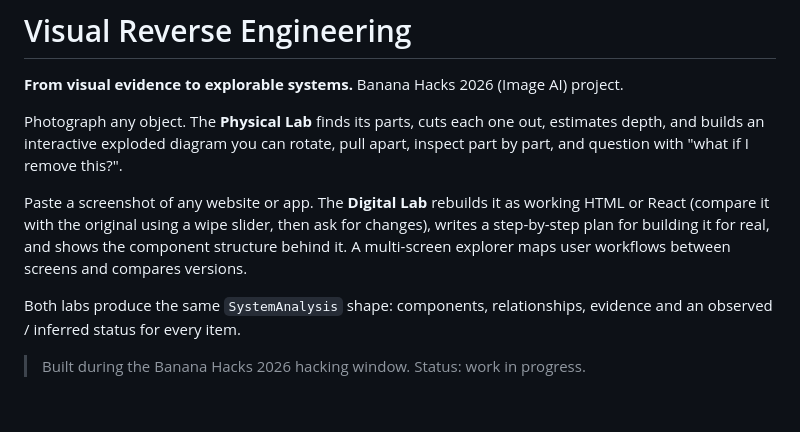
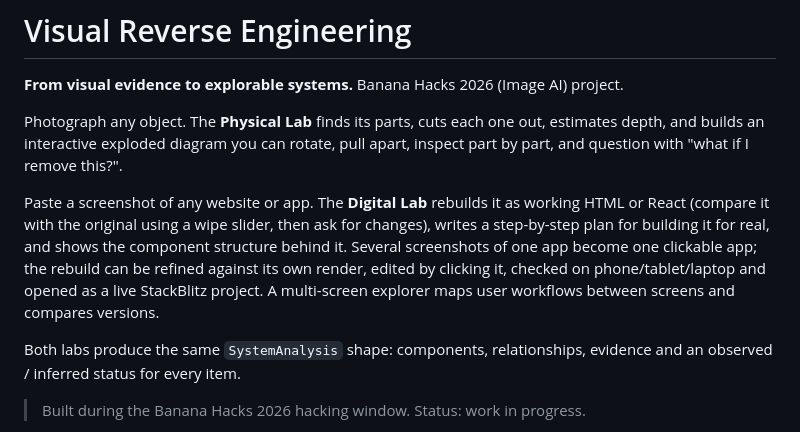
Before and after one commit to Kailash-18/hacks, a Markdown page: README.md, the part around the change. Drawn GitHub-style; blank space fills up the shorter version.

Commit message:
Docs: whole app, refine, edit, devices, StackBlitz
Co-Authored-By: Claude Opus 5.5 <noreply@anthropic.com>
Claude-Session: https://claude.ai/code/session_01ESxmjS27eDmykLB2Z3NnXs

```diff
--- a/README.md
+++ b/README.md
@@ -4,7 +4,7 @@
 
 Photograph any object. The **Physical Lab** finds its parts, cuts each one out, estimates depth, and builds an interactive exploded diagram you can rotate, pull apart, inspect part by part, and question with "what if I remove this?".
 
-Paste a screenshot of any website or app. The **Digital Lab** rebuilds it as working HTML or React (compare it with the original using a wipe slider, then ask for changes), writes a step-by-step plan for building it for real, and shows the component structure behind it. A multi-screen explorer maps user workflows between screens and compares versions.
+Paste a screenshot of any website or app. The **Digital Lab** rebuilds it as working HTML or React (compare it with the original using a wipe slider, then ask for changes), writes a step-by-step plan for building it for real, and shows the component structure behind it. Several screenshots of one app become one clickable app; the rebuild can be refined against its own render, edited by clicking it, checked on phone/tablet/laptop and opened as a live StackBlitz project. A multi-screen explorer maps user workflows between screens and compares versions.
 
 Both labs produce the same `SystemAnalysis` shape: components, relationships, evidence and an observed / inferred status for every item.
 
```
Also changed, not shown: docs/DIGITAL_LAB.md (+16 -0 lines).
